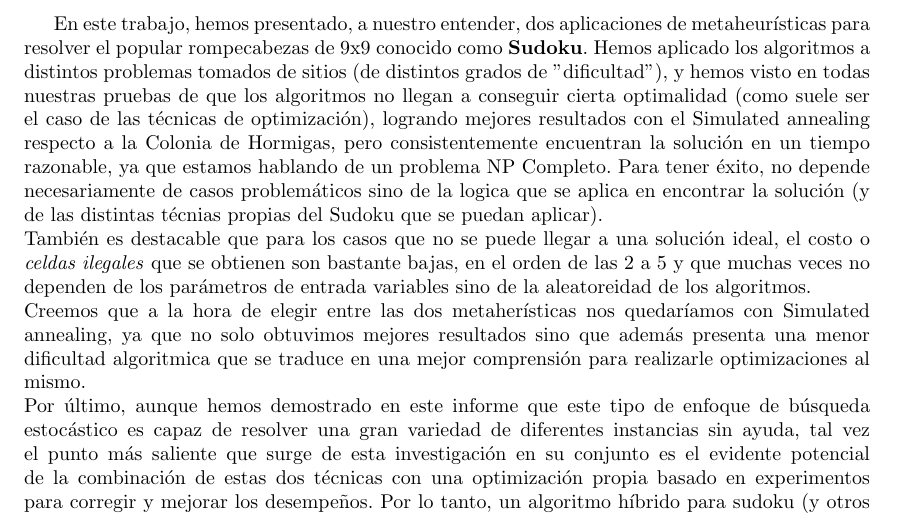
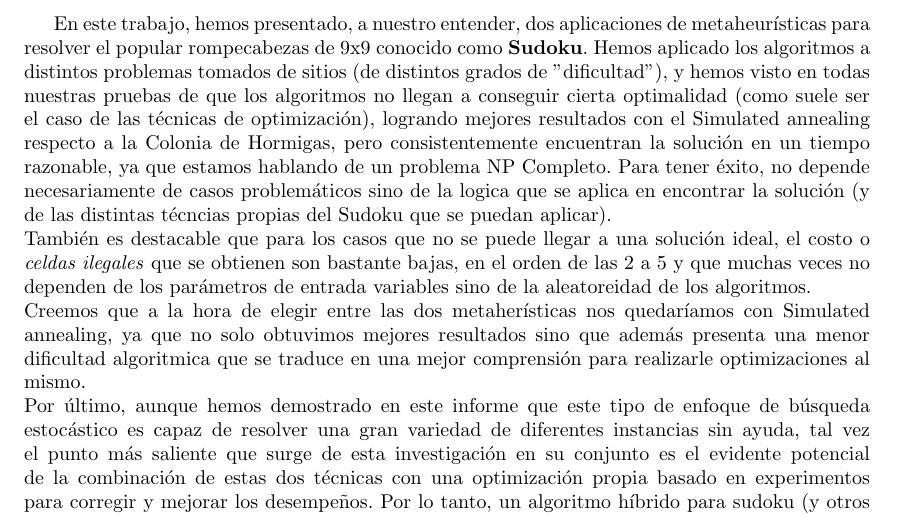
Before and after one commit to kevinkuja/metah-sudoku, a LaTeX document (informe/informe.tex, which reads informe/conclusiones.tex): part of page 10 of 10, cut so that both start at the same text. Compiled offline with pdfLaTeX.

Commit message:
Update conclusiones.tex

```diff
--- a/informe/conclusiones.tex
+++ b/informe/conclusiones.tex
@@ -1,6 +1,6 @@
 \section{Conclusiones}
 
-En este trabajo, hemos presentado, a nuestro entender, dos aplicaciones de metaheurísticas para resolver el popular rompecabezas de 9x9 conocido como \textbf{Sudoku}. Hemos aplicado los algoritmos a distintos problemas tomados de sitios (de distintos grados de "dificultad"), y hemos visto en todas nuestras pruebas de que los algoritmos no llegan a conseguir cierta optimalidad (como suele ser el caso de las técnicas de optimización), logrando mejores resultados con el Simulated annealing respecto a la Colonia de Hormigas, pero consistentemente encuentran la solución en un tiempo razonable, ya que estamos hablando de un problema NP Completo. Para tener éxito, no depende necesariamente de casos problemáticos sino de la logica que se aplica en encontrar la solución (y de las distintas técnias propias del Sudoku que se puedan aplicar).\\
+En este trabajo, hemos presentado, a nuestro entender, dos aplicaciones de metaheurísticas para resolver el popular rompecabezas de 9x9 conocido como \textbf{Sudoku}. Hemos aplicado los algoritmos a distintos problemas tomados de sitios (de distintos grados de "dificultad"), y hemos visto en todas nuestras pruebas de que los algoritmos no llegan a conseguir cierta optimalidad (como suele ser el caso de las técnicas de optimización), logrando mejores resultados con el Simulated annealing respecto a la Colonia de Hormigas, pero consistentemente encuentran la solución en un tiempo razonable, ya que estamos hablando de un problema NP Completo. Para tener éxito, no depende necesariamente de casos problemáticos sino de la logica que se aplica en encontrar la solución (y de las distintas técncias propias del Sudoku que se puedan aplicar).\\
 También es destacable que para los casos que no se puede llegar a una solución ideal, el costo o \textit{celdas ilegales} que se obtienen son bastante bajas, en el orden de las 2 a 5 y que muchas veces no dependen de los parámetros de entrada variables sino de la aleatoreidad de los algoritmos. \\
 Creemos que a la hora de elegir entre las dos metaherísticas nos quedaríamos con Simulated annealing, ya que no solo obtuvimos mejores resultados sino que además presenta una menor dificultad algoritmica que se traduce en una mejor comprensión para realizarle optimizaciones al mismo. \\
 Por último, aunque hemos demostrado en este informe que este tipo de enfoque de búsqueda estocástico es capaz de resolver una gran variedad de diferentes instancias sin ayuda, tal vez el punto más saliente que surge de esta investigación en su conjunto es el evidente potencial de la combinación de estas dos técnicas con una optimización propia basado en experimentos para corregir y mejorar los desempeños.  Por lo tanto, un algoritmo híbrido para sudoku (y otros problemas relacionados) que, por ejemplo, toma una instancia de problema y sigue el metodología de  llenar tantas celdas como sea posible a través de reglas lógicas (mejor explicado en la sección de la construcción de la Solución Inicial), y después de conmutación de soluciones con una técnica de búsqueda estocástica. Esto tiene el potencial de proporcionar un algoritmo final mucho más potente que cualquiera de estas dos técnicas de forma individual.
```
